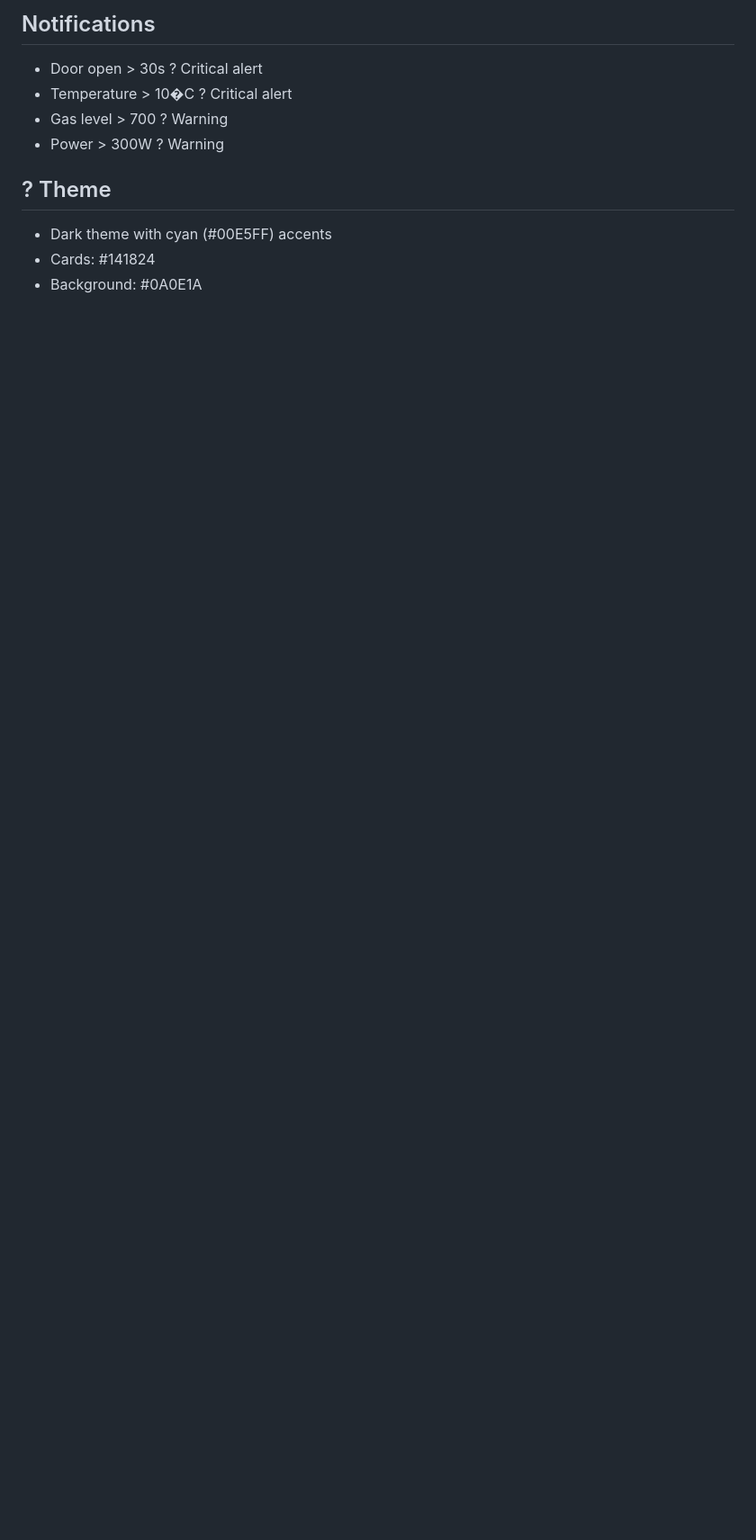
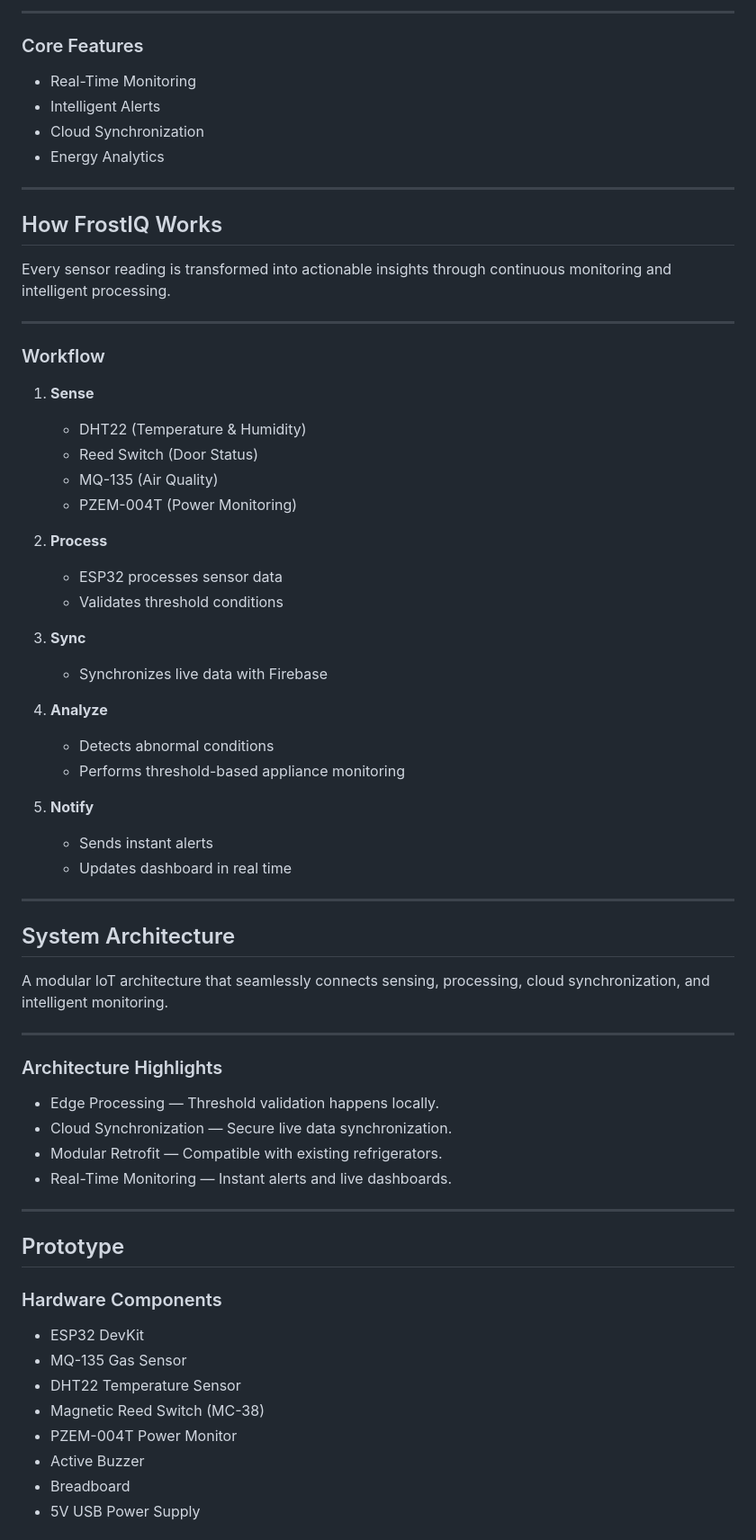
Before and after one commit to akshayakannan567-afk/FROSTIQ-, a Markdown page: README.md, the part around one of its changes. Shown at 90% size. GitHub-like rendering; blank space fills up the shorter version.

```diff
--- a/README.md
+++ b/README.md
@@ -100,11 +47,79 @@ flutter run
 
-##  Notifications
-- Door open > 30s ? Critical alert
-- Temperature > 10�C ? Critical alert
-- Gas level > 700 ? Warning
-- Power > 300W ? Warning
+---
 
-## ? Theme
-- Dark theme with cyan (#00E5FF) accents
-- Cards: #141824
-- Background: #0A0E1A
+<!-- FrostIQ Hub -->
+
+### Core Features
+
+- Real-Time Monitoring
+- Intelligent Alerts
+- Cloud Synchronization
+- Energy Analytics
+
+---
+
+## How FrostIQ Works
+
+Every sensor reading is transformed into actionable insights through continuous monitoring and intelligent processing.
+
+---
+
+<!-- Workflow -->
+
+### Workflow
+
+1. **Sense**
+   - DHT22 (Temperature & Humidity)
+   - Reed Switch (Door Status)
+   - MQ-135 (Air Quality)
+   - PZEM-004T (Power Monitoring)
+
+2. **Process**
+   - ESP32 processes sensor data
+   - Validates threshold conditions
+
+3. **Sync**
+   - Synchronizes live data with Firebase
+
+4. **Analyze**
+   - Detects abnormal conditions
+   - Performs threshold-based appliance monitoring
+
+5. **Notify**
+   - Sends instant alerts
+   - Updates dashboard in real time
+
+---
+
+## System Architecture
+
+A modular IoT architecture that seamlessly connects sensing, processing, cloud synchronization, and intelligent monitoring.
+
+---
+
+<!-- System Architecture -->
+
+### Architecture Highlights
+
+- Edge Processing — Threshold validation happens locally.
+- Cloud Synchronization — Secure live data synchronization.
+- Modular Retrofit — Compatible with existing refrigerators.
+- Real-Time Monitoring — Instant alerts and live dashboards.
+
+---
+
+## Prototype
+
+<!-- Prototype -->
+
+### Hardware Components
+
+- ESP32 DevKit
+- MQ-135 Gas Sensor
+- DHT22 Temperature Sensor
+- Magnetic Reed Switch (MC-38)
+- PZEM-004T Power Monitor
+- Active Buzzer
+- Breadboard
+- 5V USB Power Supply
+
```
Also changed, not shown: other parts of README.md (+89 -78 lines).
